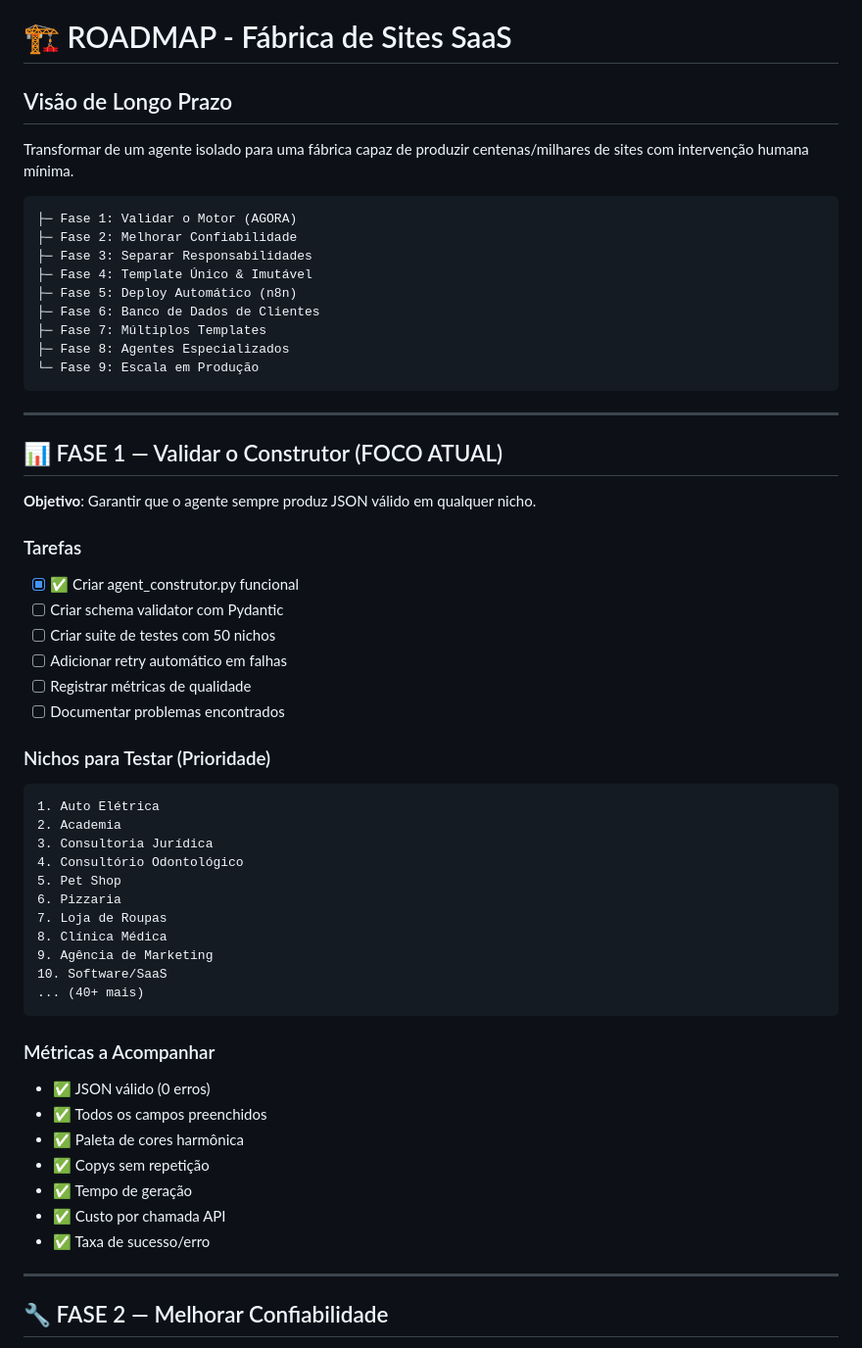
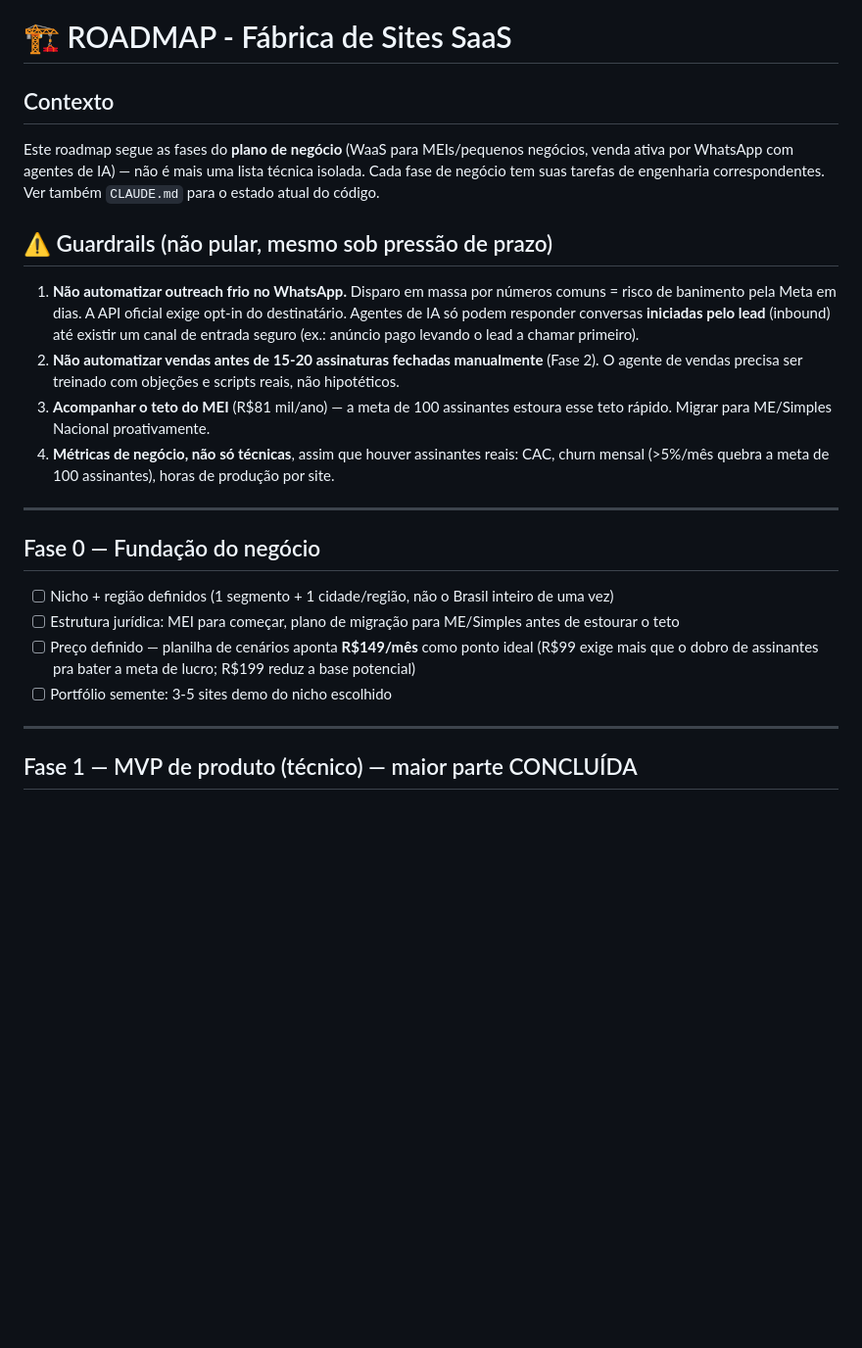
Before and after one commit to mrbabu/fabrica-sites-saas, a Markdown page: ROADMAP.md, the part around one of its changes. Shown at 98% size. Rendered like a GitHub page; blank space fills up the shorter version.

````diff
--- a/ROADMAP.md
+++ b/ROADMAP.md
@@ -1,63 +1,42 @@
 # 🏗️ ROADMAP - Fábrica de Sites SaaS
 
-## Visão de Longo Prazo
+## Contexto
 
-Transformar de um agente isolado para uma fábrica capaz de produzir centenas/milhares de sites com intervenção humana mínima.
+Este roadmap segue as fases do **plano de negócio** (WaaS para MEIs/pequenos
+negócios, venda ativa por WhatsApp com agentes de IA) — não é mais uma lista
+técnica isolada. Cada fase de negócio tem suas tarefas de engenharia
+correspondentes. Ver também `CLAUDE.md` para o estado atual do código.
 
-```
-├─ Fase 1: Validar o Motor (AGORA)
-├─ Fase 2: Melhorar Confiabilidade
-├─ Fase 3: Separar Responsabilidades
-├─ Fase 4: Template Único & Imutável
-├─ Fase 5: Deploy Automático (n8n)
-├─ Fase 6: Banco de Dados de Clientes
-├─ Fase 7: Múltiplos Templates
-├─ Fase 8: Agentes Especializados
-└─ Fase 9: Escala em Produção
-```
+## ⚠️ Guardrails (não pular, mesmo sob pressão de prazo)
+
+1. **Não automatizar outreach frio no WhatsApp.** Disparo em massa por
+   números comuns = risco de banimento pela Meta em dias. A API oficial exige
+   opt-in do destinatário. Agentes de IA só podem responder conversas
+   **iniciadas pelo lead** (inbound) até existir um canal de entrada seguro
+   (ex.: anúncio pago levando o lead a chamar primeiro).
+2. **Não automatizar vendas antes de 15-20 assinaturas fechadas
+   manualmente** (Fase 2). O agente de vendas precisa ser treinado com
+   objeções e scripts reais, não hipotéticos.
+3. **Acompanhar o teto do MEI** (R$81 mil/ano) — a meta de 100 assinantes
+   estoura esse teto rápido. Migrar para ME/Simples Nacional proativamente.
+4. **Métricas de negócio, não só técnicas**, assim que houver assinantes
+   reais: CAC, churn mensal (>5%/mês quebra a meta de 100 assinantes), horas
+   de produção por site.
 
 ---
 
-## 📊 FASE 1 — Validar o Construtor (FOCO ATUAL)
+## Fase 0 — Fundação do negócio
 
-**Objetivo**: Garantir que o agente sempre produz JSON válido em qualquer nicho.
-
-### Tarefas
-
-- [x] ✅ Criar agent_construtor.py funcional
-- [ ] Criar schema validator com Pydantic
-- [ ] Criar suite de testes com 50 nichos
-- [ ] Adicionar retry automático em falhas
-- [ ] Registrar métricas de qualidade
-- [ ] Documentar problemas encontrados
-
-### Nichos para Testar (Prioridade)
-
-```
-1. Auto Elétrica
-2. Academia
-3. Consultoria Jurídica
-4. Consultório Odontológico
-5. Pet Shop
-6. Pizzaria
-7. Loja de Roupas
-8. Clínica Médica
-9. Agência de Marketing
-10. Software/SaaS
-... (40+ mais)
-```
-
-### Métricas a Acompanhar
-
-- ✅ JSON válido (0 erros)
-- ✅ Todos os campos preenchidos
-- ✅ Paleta de cores harmônica
-- ✅ Copys sem repetição
-- ✅ Tempo de geração
-- ✅ Custo por chamada API
-- ✅ Taxa de sucesso/erro
+- [ ] Nicho + região definidos (1 segmento + 1 cidade/região, não o Brasil
+      inteiro de uma vez)
+- [ ] Estrutura jurídica: MEI para começar, plano de migração para ME/Simples
+      antes de estourar o teto
+- [ ] Preço definido — planilha de cenários aponta **R$149/mês** como ponto
+      ideal (R$99 exige mais que o dobro de assinantes pra bater a meta de
+      lucro; R$199 reduz a base potencial)
+- [ ] Portfólio semente: 3-5 sites demo do nicho escolhido
 
 ---
 
-## 🔧 FASE 2 — Melhorar Confiabilidade
+## Fase 1 — MVP de produto (técnico) — maior parte CONCLUÍDA
 
````
Also changed, not shown: other parts of ROADMAP.md (+61 -328 lines), CLAUDE.md (+15 -8 lines).
